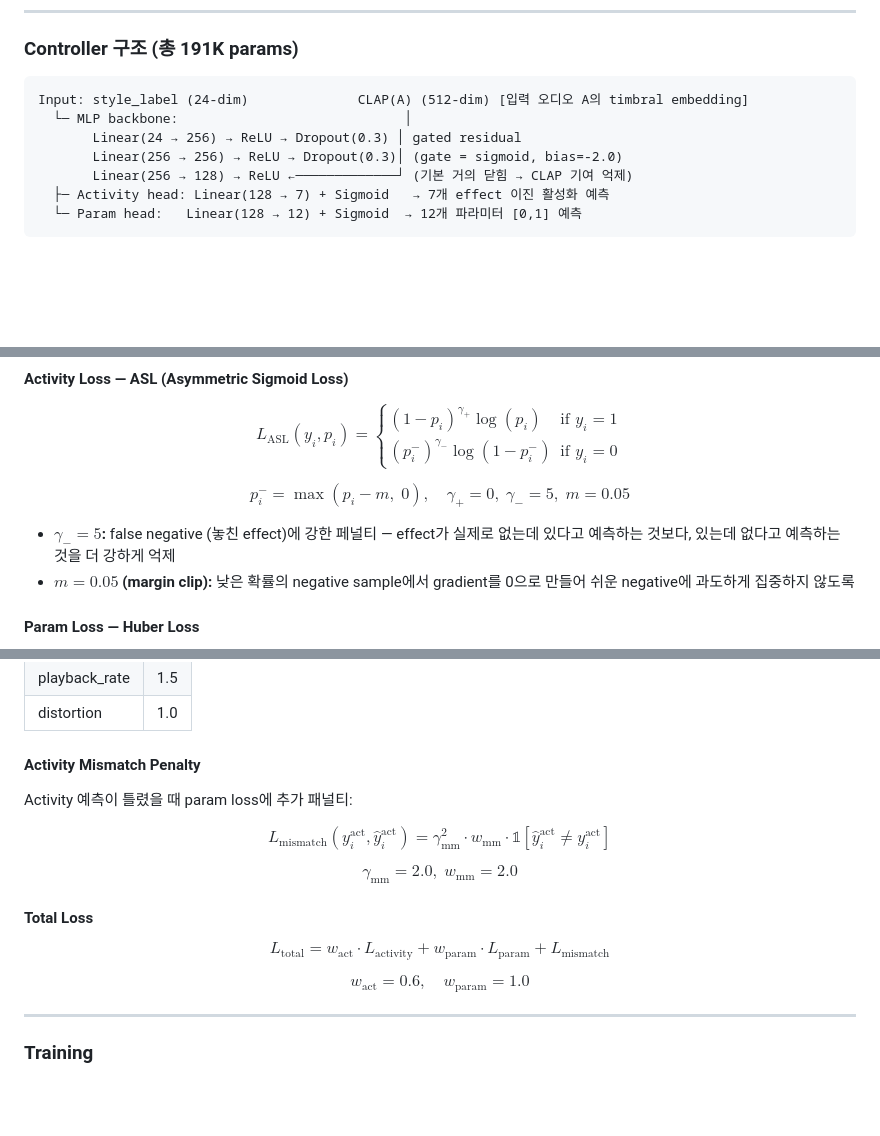
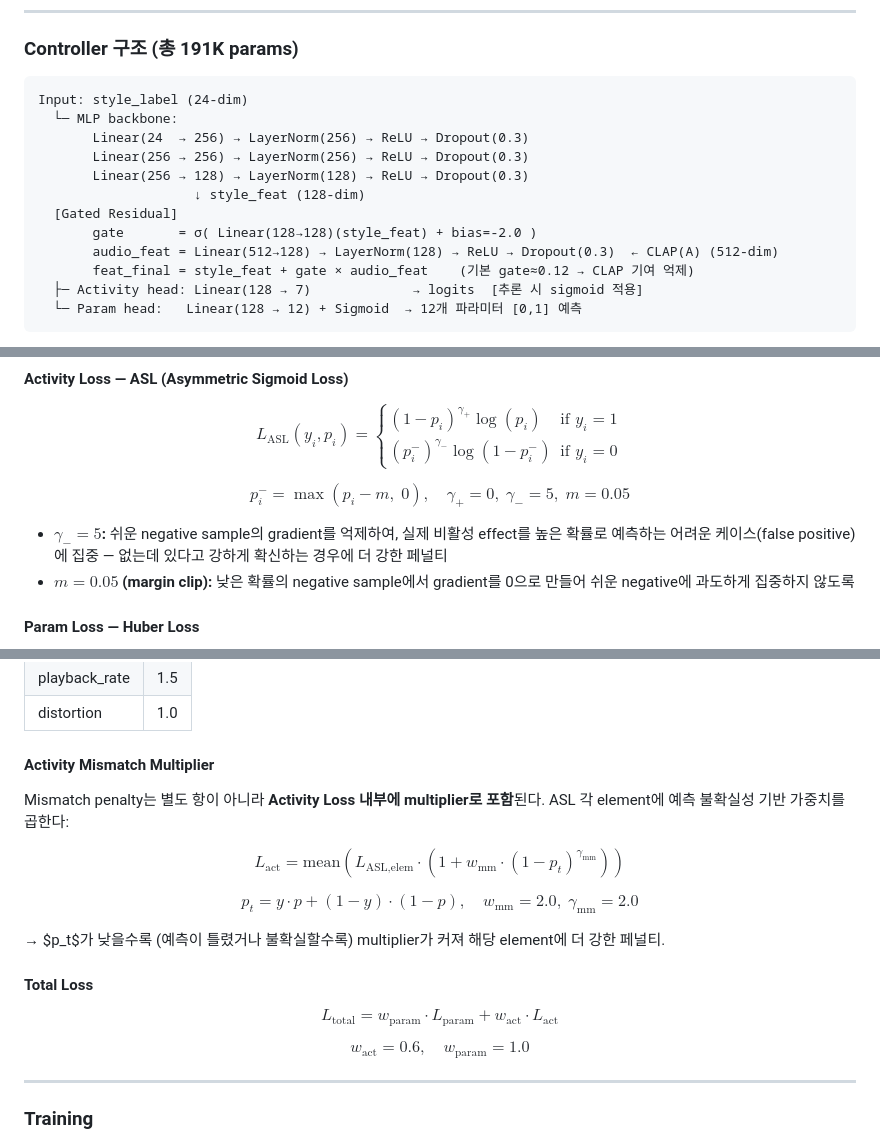
Before and after one commit to Yumin22224/DeltaV2A, a Markdown page: PRESENTATION.md, 3 parts joined by grey strips. GitHub-like rendering; blank space fills up the shorter version.

Commit message:
FIX: correct architecture diagram and loss function descriptions in PRESENTATION.md
- Architecture: add LayerNorm after each backbone Linear, fix gated residual
  to show full CLAP projection + gate computed from style_feat, fix
  activity head to output logits (no sigmoid in head)
- Loss: replace wrong L_mismatch formula (discrete indicator) with correct
  multiplier inside L_act: (1 + w_mm*(1-pt)^γ_mm); fix L_total to show
  only two terms (no separate mismatch term); fix γ_- description to focus
  on hard false positives, not false negatives

Co-Authored-By: Claude Sonnet 4.6 <noreply@anthropic.com>

````diff
--- a/PRESENTATION.md
+++ b/PRESENTATION.md
@@ -287,12 +287,17 @@ Identity mapping assumption 하에, 두 분포는 동일하다고 가정되므
 ### Controller 구조 (총 191K params)
 
 ```
-Input: style_label (24-dim)              CLAP(A) (512-dim) [입력 오디오 A의 timbral embedding]
-  └─ MLP backbone:                             │
-       Linear(24 → 256) → ReLU → Dropout(0.3) │ gated residual
-       Linear(256 → 256) → ReLU → Dropout(0.3)│ (gate = sigmoid, bias=-2.0)
-       Linear(256 → 128) → ReLU ←─────────────┘ (기본 거의 닫힘 → CLAP 기여 억제)
-  ├─ Activity head: Linear(128 → 7) + Sigmoid   → 7개 effect 이진 활성화 예측
+Input: style_label (24-dim)
+  └─ MLP backbone:
+       Linear(24  → 256) → LayerNorm(256) → ReLU → Dropout(0.3)
+       Linear(256 → 256) → LayerNorm(256) → ReLU → Dropout(0.3)
+       Linear(256 → 128) → LayerNorm(128) → ReLU → Dropout(0.3)
+                    ↓ style_feat (128-dim)
+  [Gated Residual]
+       gate       = σ( Linear(128→128)(style_feat) + bias=-2.0 )
+       audio_feat = Linear(512→128) → LayerNorm(128) → ReLU → Dropout(0.3)  ← CLAP(A) (512-dim)
+       feat_final = style_feat + gate × audio_feat    (기본 gate≈0.12 → CLAP 기여 억제)
+  ├─ Activity head: Linear(128 → 7)             → logits  [추론 시 sigmoid 적용]
   └─ Param head:   Linear(128 → 12) + Sigmoid  → 12개 파라미터 [0,1] 예측
 ```
 
@@ -308,7 +313,7 @@ $$L_{\text{ASL}}(y_i, p_i) = \begin{cases} (1-p_i)^{\gamma_+} \log(p_i) & \text{
 
 $$p_i^- = \max(p_i - m,\; 0), \quad \gamma_+ = 0,\; \gamma_- = 5,\; m = 0.05$$
 
-- **$\gamma_- = 5$:** false negative (놓친 effect)에 강한 페널티 — effect가 실제로 없는데 있다고 예측하는 것보다, 있는데 없다고 예측하는 것을 더 강하게 억제
+- **$\gamma_- = 5$:** 쉬운 negative sample의 gradient를 억제하여, 실제 비활성 effect를 높은 확률로 예측하는 어려운 케이스(false positive)에 집중 — 없는데 있다고 강하게 확신하는 경우에 더 강한 페널티
 - **$m = 0.05$ (margin clip):** 낮은 확률의 negative sample에서 gradient를 0으로 만들어 쉬운 negative에 과도하게 집중하지 않도록
 
 #### Param Loss — Huber Loss
@@ -328,17 +333,20 @@ $$L_{\text{Huber}}(\hat{p}, p; \delta) = \begin{cases} \dfrac{(\hat{p} - p)^2}{2
 | playback_rate | 1.5 |
 | distortion | 1.0 |
 
-#### Activity Mismatch Penalty
+#### Activity Mismatch Multiplier
 
-Activity 예측이 틀렸을 때 param loss에 추가 패널티:
+Mismatch penalty는 별도 항이 아니라 **Activity Loss 내부에 multiplier로 포함**된다.
+ASL 각 element에 예측 불확실성 기반 가중치를 곱한다:
 
-$$L_{\text{mismatch}}(y_i^{\text{act}}, \hat{y}_i^{\text{act}}) = \gamma_{\text{mm}}^2 \cdot w_{\text{mm}} \cdot \mathbb{1}[\hat{y}_i^{\text{act}} \neq y_i^{\text{act}}]$$
+$$L_{\text{act}} = \text{mean}\!\left(L_{\text{ASL,elem}} \cdot \left(1 + w_{\text{mm}} \cdot (1 - p_t)^{\gamma_{\text{mm}}}\right)\right)$$
 
-$$\gamma_{\text{mm}} = 2.0,\; w_{\text{mm}} = 2.0$$
+$$p_t = y \cdot p + (1-y) \cdot (1-p), \quad w_{\text{mm}} = 2.0,\; \gamma_{\text{mm}} = 2.0$$
+
+→ $p_t$가 낮을수록 (예측이 틀렸거나 불확실할수록) multiplier가 커져 해당 element에 더 강한 페널티.
 
 #### Total Loss
 
-$$L_{\text{total}} = w_{\text{act}} \cdot L_{\text{activity}} + w_{\text{param}} \cdot L_{\text{param}} + L_{\text{mismatch}}$$
+$$L_{\text{total}} = w_{\text{param}} \cdot L_{\text{param}} + w_{\text{act}} \cdot L_{\text{act}}$$
 
 $$w_{\text{act}} = 0.6,\quad w_{\text{param}} = 1.0$$
 
````
